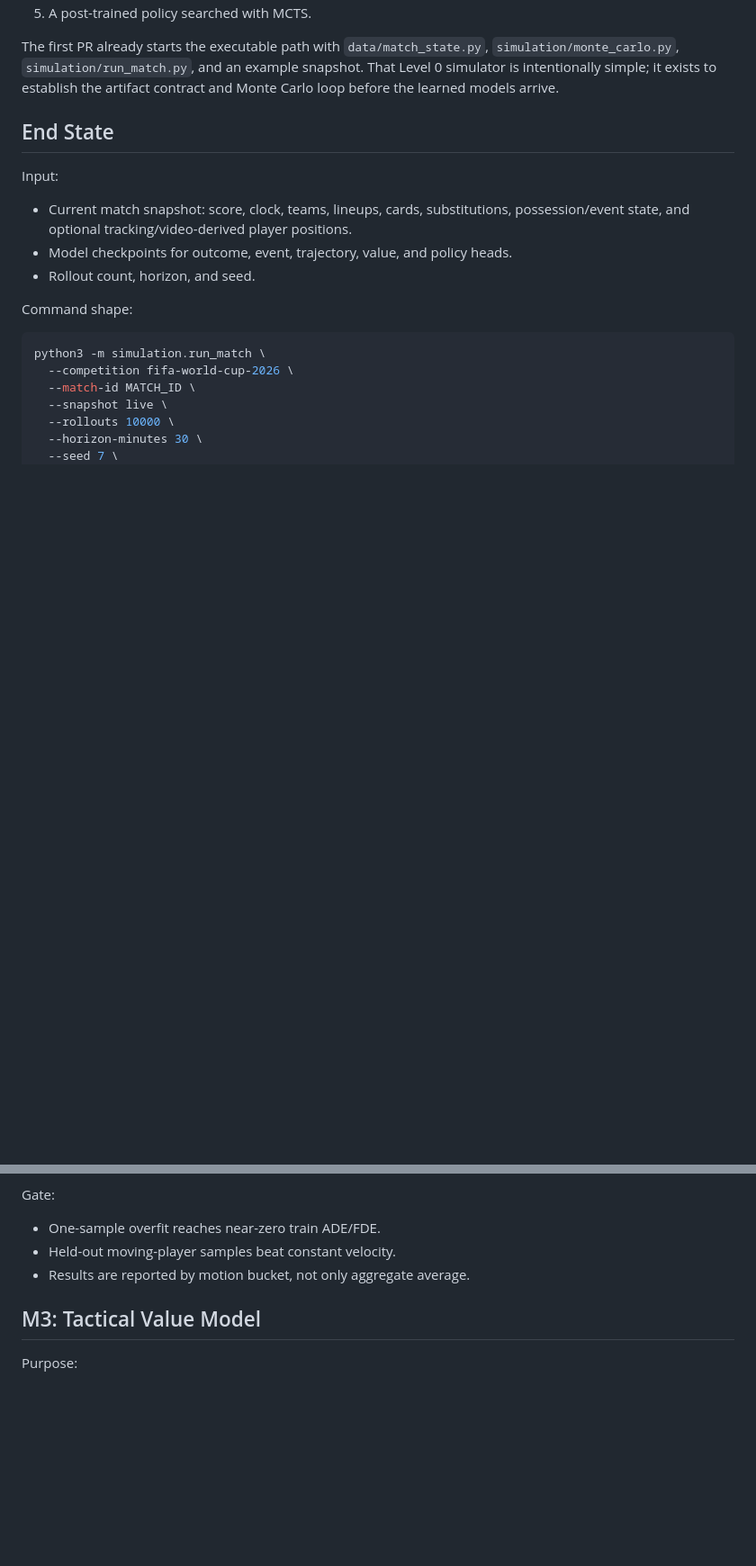
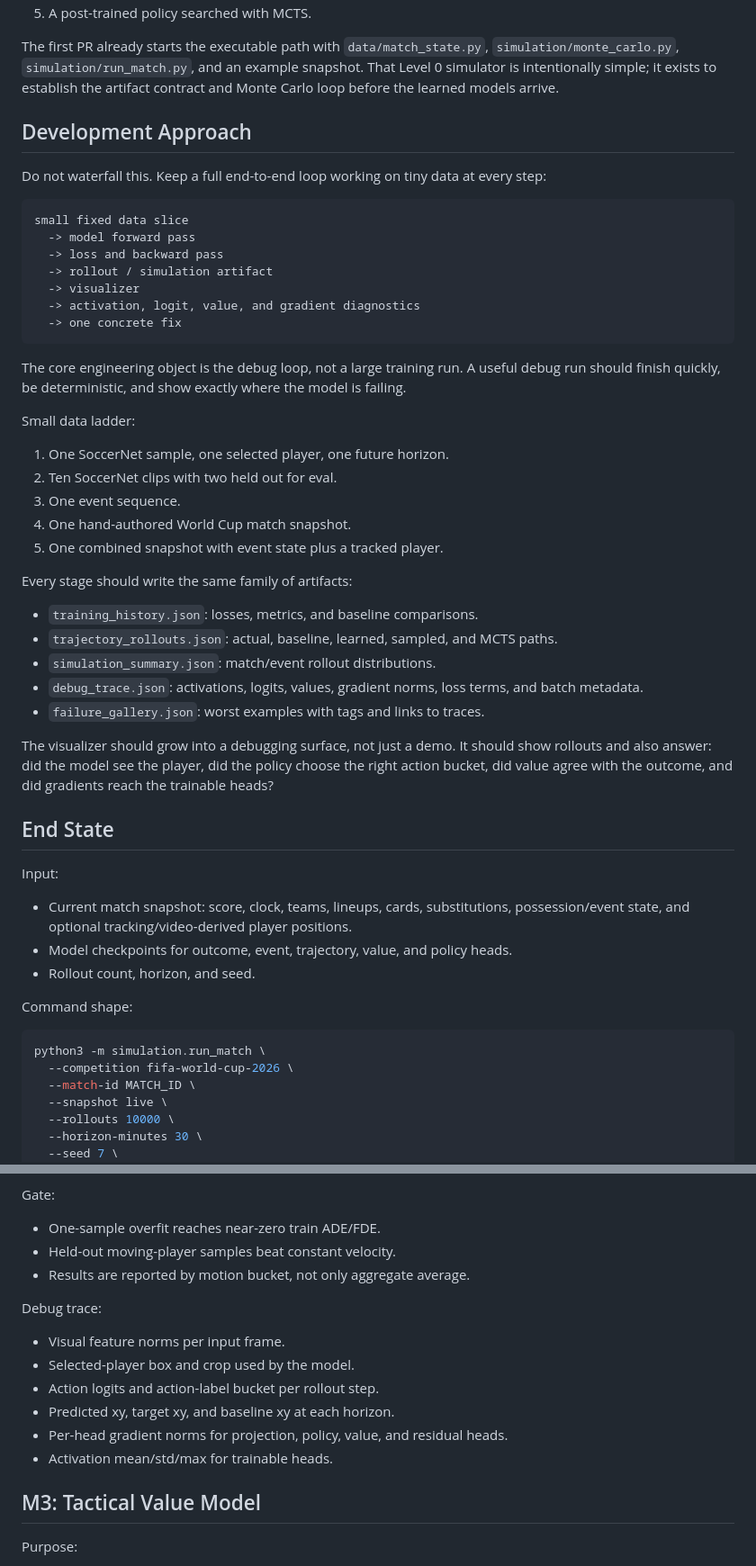
Before and after one commit to deployradiant/rl_trainer, a Markdown page: docs/football_rl_implementation_plan.md, 2 parts joined by grey strips. Shown at 90% size. GitHub-like rendering; blank space fills up the shorter version.

Commit message:
Focus plan on end-to-end debug loop

````diff
--- a/docs/football_rl_implementation_plan.md
+++ b/docs/football_rl_implementation_plan.md
@@ -16,6 +16,47 @@ The first PR already starts the executable path with `data/match_state.py`,
 `simulation/monte_carlo.py`, `simulation/run_match.py`, and an example snapshot.
 That Level 0 simulator is intentionally simple; it exists to establish the
 artifact contract and Monte Carlo loop before the learned models arrive.
+
+## Development Approach
+
+Do not waterfall this. Keep a full end-to-end loop working on tiny data at every
+step:
+
+```text
+small fixed data slice
+  -> model forward pass
+  -> loss and backward pass
+  -> rollout / simulation artifact
+  -> visualizer
+  -> activation, logit, value, and gradient diagnostics
+  -> one concrete fix
+```
+
+The core engineering object is the debug loop, not a large training run. A useful
+debug run should finish quickly, be deterministic, and show exactly where the
+model is failing.
+
+Small data ladder:
+
+1. One SoccerNet sample, one selected player, one future horizon.
+2. Ten SoccerNet clips with two held out for eval.
+3. One event sequence.
+4. One hand-authored World Cup match snapshot.
+5. One combined snapshot with event state plus a tracked player.
+
+Every stage should write the same family of artifacts:
+
+- `training_history.json`: losses, metrics, and baseline comparisons.
+- `trajectory_rollouts.json`: actual, baseline, learned, sampled, and MCTS paths.
+- `simulation_summary.json`: match/event rollout distributions.
+- `debug_trace.json`: activations, logits, values, gradient norms, loss terms, and
+  batch metadata.
+- `failure_gallery.json`: worst examples with tags and links to traces.
+
+The visualizer should grow into a debugging surface, not just a demo. It should
+show rollouts and also answer: did the model see the player, did the policy choose
+the right action bucket, did value agree with the outcome, and did gradients reach
+the trainable heads?
 
 ## End State
 
@@ -191,6 +236,15 @@ Gate:
 - Held-out moving-player samples beat constant velocity.
 - Results are reported by motion bucket, not only aggregate average.
 
+Debug trace:
+
+- Visual feature norms per input frame.
+- Selected-player box and crop used by the model.
+- Action logits and action-label bucket per rollout step.
+- Predicted xy, target xy, and baseline xy at each horizon.
+- Per-head gradient norms for projection, policy, value, and residual heads.
+- Activation mean/std/max for trainable heads.
+
 ## M3: Tactical Value Model
 
 Purpose:
````
Also changed, not shown: other parts of docs/football_rl_implementation_plan.md (+32 -10 lines).
